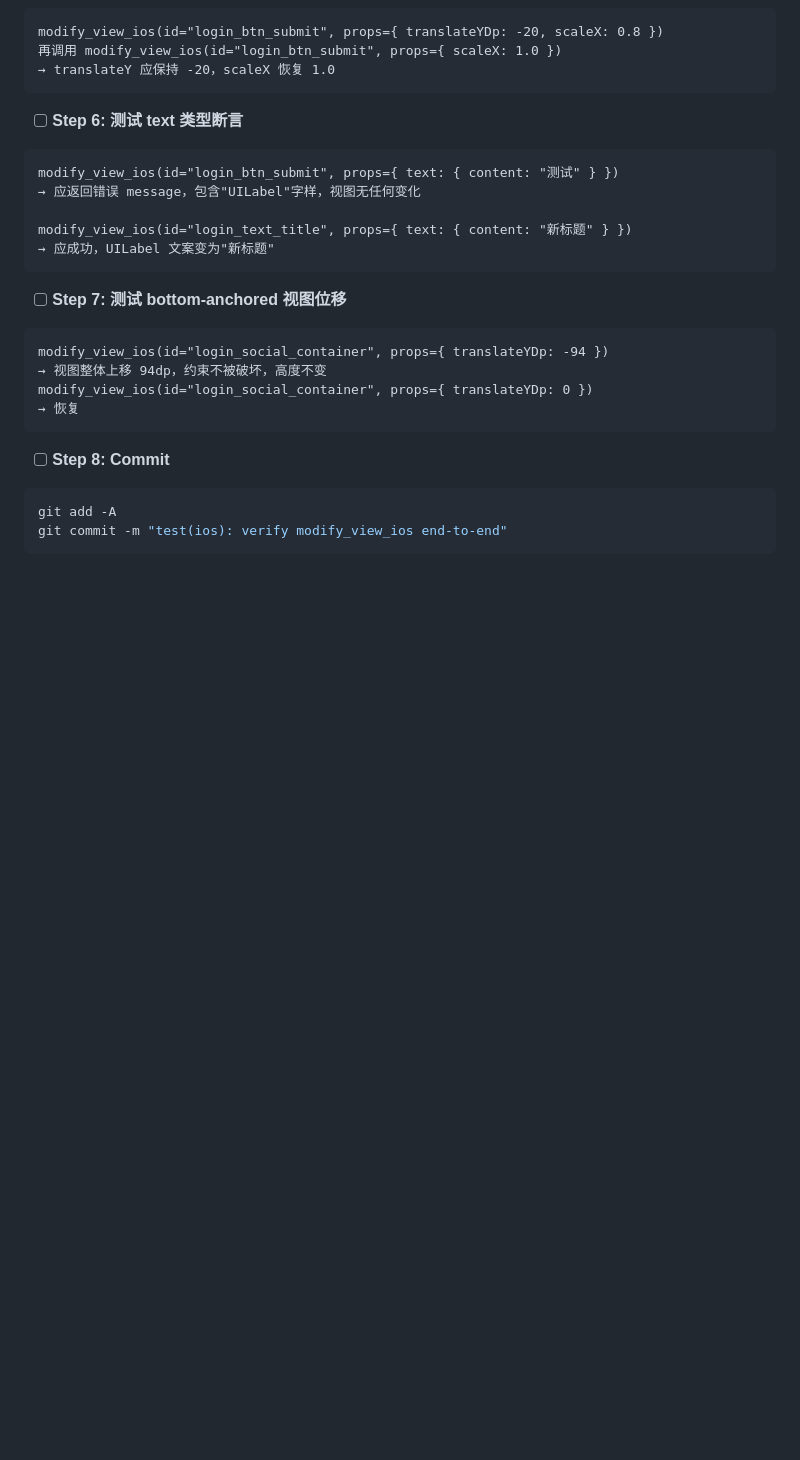
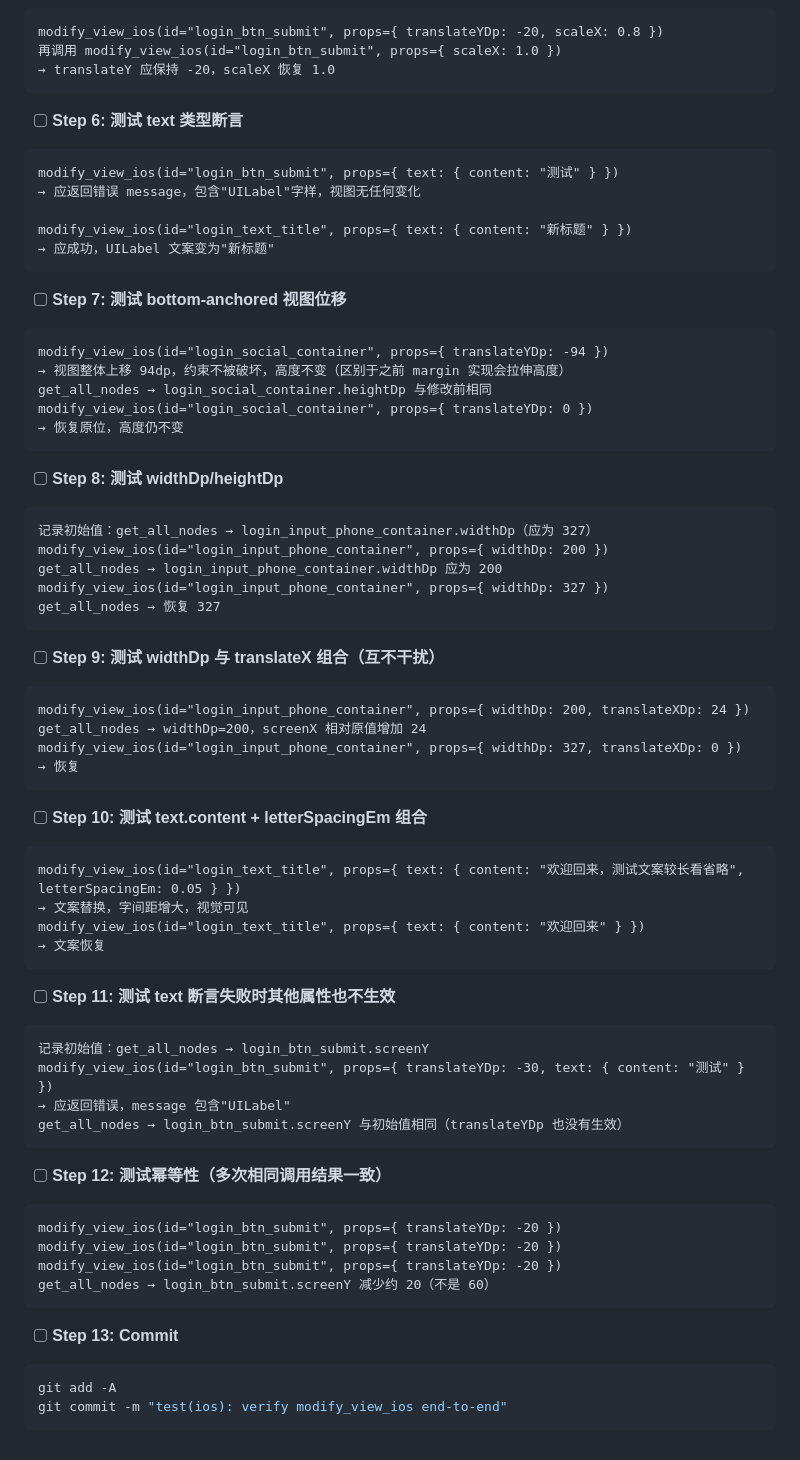
Before and after one commit to Zzechen/client-tools, a Markdown page: docs/2026-04-30-ios-modify-view/plan.md, the part around the change. Rendered like a GitHub page; blank space fills up the shorter version.

Commit message:
docs: expand Task 6 verification checklist with width/scale/text/idempotency tests

````diff
--- a/docs/2026-04-30-ios-modify-view/plan.md
+++ b/docs/2026-04-30-ios-modify-view/plan.md
@@ -817,12 +817,59 @@ modify_view_ios(id="login_text_title", props={ text: { content: "新标题" } })
 
 ```
 modify_view_ios(id="login_social_container", props={ translateYDp: -94 })
-→ 视图整体上移 94dp，约束不被破坏，高度不变
+→ 视图整体上移 94dp，约束不被破坏，高度不变（区别于之前 margin 实现会拉伸高度）
+get_all_nodes → login_social_container.heightDp 与修改前相同
 modify_view_ios(id="login_social_container", props={ translateYDp: 0 })
+→ 恢复原位，高度仍不变
+```
+
+- [ ] **Step 8: 测试 widthDp/heightDp**
+
+```
+记录初始值：get_all_nodes → login_input_phone_container.widthDp（应为 327）
+modify_view_ios(id="login_input_phone_container", props={ widthDp: 200 })
+get_all_nodes → login_input_phone_container.widthDp 应为 200
+modify_view_ios(id="login_input_phone_container", props={ widthDp: 327 })
+get_all_nodes → 恢复 327
+```
+
+- [ ] **Step 9: 测试 widthDp 与 translateX 组合（互不干扰）**
+
+```
+modify_view_ios(id="login_input_phone_container", props={ widthDp: 200, translateXDp: 24 })
+get_all_nodes → widthDp=200，screenX 相对原值增加 24
+modify_view_ios(id="login_input_phone_container", props={ widthDp: 327, translateXDp: 0 })
 → 恢复
 ```
 
-- [ ] **Step 8: Commit**
+- [ ] **Step 10: 测试 text.content + letterSpacingEm 组合**
+
+```
+modify_view_ios(id="login_text_title", props={ text: { content: "欢迎回来，测试文案较长看省略", letterSpacingEm: 0.05 } })
+→ 文案替换，字间距增大，视觉可见
+modify_view_ios(id="login_text_title", props={ text: { content: "欢迎回来" } })
+→ 文案恢复
+```
+
+- [ ] **Step 11: 测试 text 断言失败时其他属性也不生效**
+
+```
+记录初始值：get_all_nodes → login_btn_submit.screenY
+modify_view_ios(id="login_btn_submit", props={ translateYDp: -30, text: { content: "测试" } })
+→ 应返回错误，message 包含"UILabel"
+get_all_nodes → login_btn_submit.screenY 与初始值相同（translateYDp 也没有生效）
+```
+
+- [ ] **Step 12: 测试幂等性（多次相同调用结果一致）**
+
+```
+modify_view_ios(id="login_btn_submit", props={ translateYDp: -20 })
+modify_view_ios(id="login_btn_submit", props={ translateYDp: -20 })
+modify_view_ios(id="login_btn_submit", props={ translateYDp: -20 })
+get_all_nodes → login_btn_submit.screenY 减少约 20（不是 60）
+```
+
+- [ ] **Step 13: Commit**
 
 ```bash
 git add -A
````
